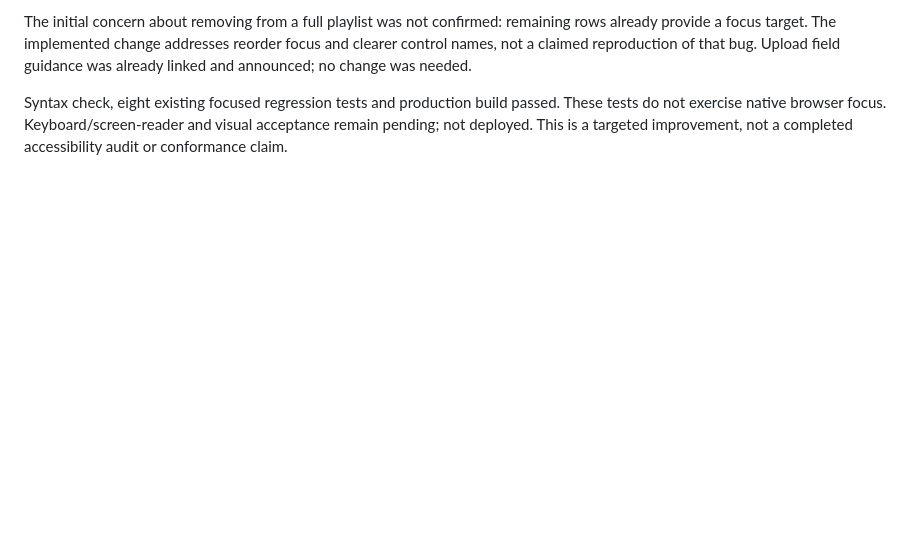
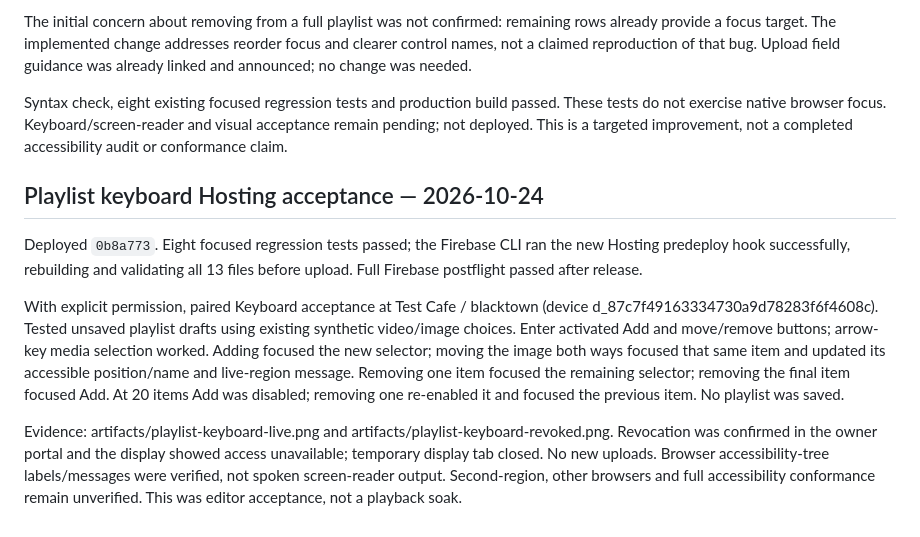
Before and after one commit to Nichlaus/DiscreteSignage, a Markdown page: docs/SIGNAGE_RELEASE.md, the part around the change. Drawn GitHub-style; blank space fills up the shorter version.

Commit message:
Record live playlist keyboard acceptance and cleanup

```diff
--- a/docs/SIGNAGE_RELEASE.md
+++ b/docs/SIGNAGE_RELEASE.md
@@ -247,3 +247,25 @@ Syntax check, eight existing focused regression tests and production build passe
 These tests do not exercise native browser focus. Keyboard/screen-reader and
 visual acceptance remain pending; not deployed. This is a targeted improvement,
 not a completed accessibility audit or conformance claim.
+
+## Playlist keyboard Hosting acceptance — 2026-10-24
+
+Deployed `0b8a773`. Eight focused regression tests passed; the Firebase CLI ran
+the new Hosting predeploy hook successfully, rebuilding and validating all 13
+files before upload. Full Firebase postflight passed after release.
+
+With explicit permission, paired Keyboard acceptance at Test Cafe / blacktown
+(device d_87c7f49163334730a9d78283f6f4608c). Tested unsaved playlist drafts using
+existing synthetic video/image choices. Enter activated Add and move/remove
+buttons; arrow-key media selection worked. Adding focused the new selector;
+moving the image both ways focused that same item and updated its accessible
+position/name and live-region message. Removing one item focused the remaining
+selector; removing the final item focused Add. At 20 items Add was disabled;
+removing one re-enabled it and focused the previous item. No playlist was saved.
+
+Evidence: artifacts/playlist-keyboard-live.png and
+artifacts/playlist-keyboard-revoked.png. Revocation was confirmed in the owner
+portal and the display showed access unavailable; temporary display tab closed.
+No new uploads. Browser accessibility-tree labels/messages were verified, not
+spoken screen-reader output. Second-region, other browsers and full accessibility
+conformance remain unverified. This was editor acceptance, not a playback soak.
```
Also changed, not shown: docs/ADMIN_PORTAL.md (+6 -0 lines).
